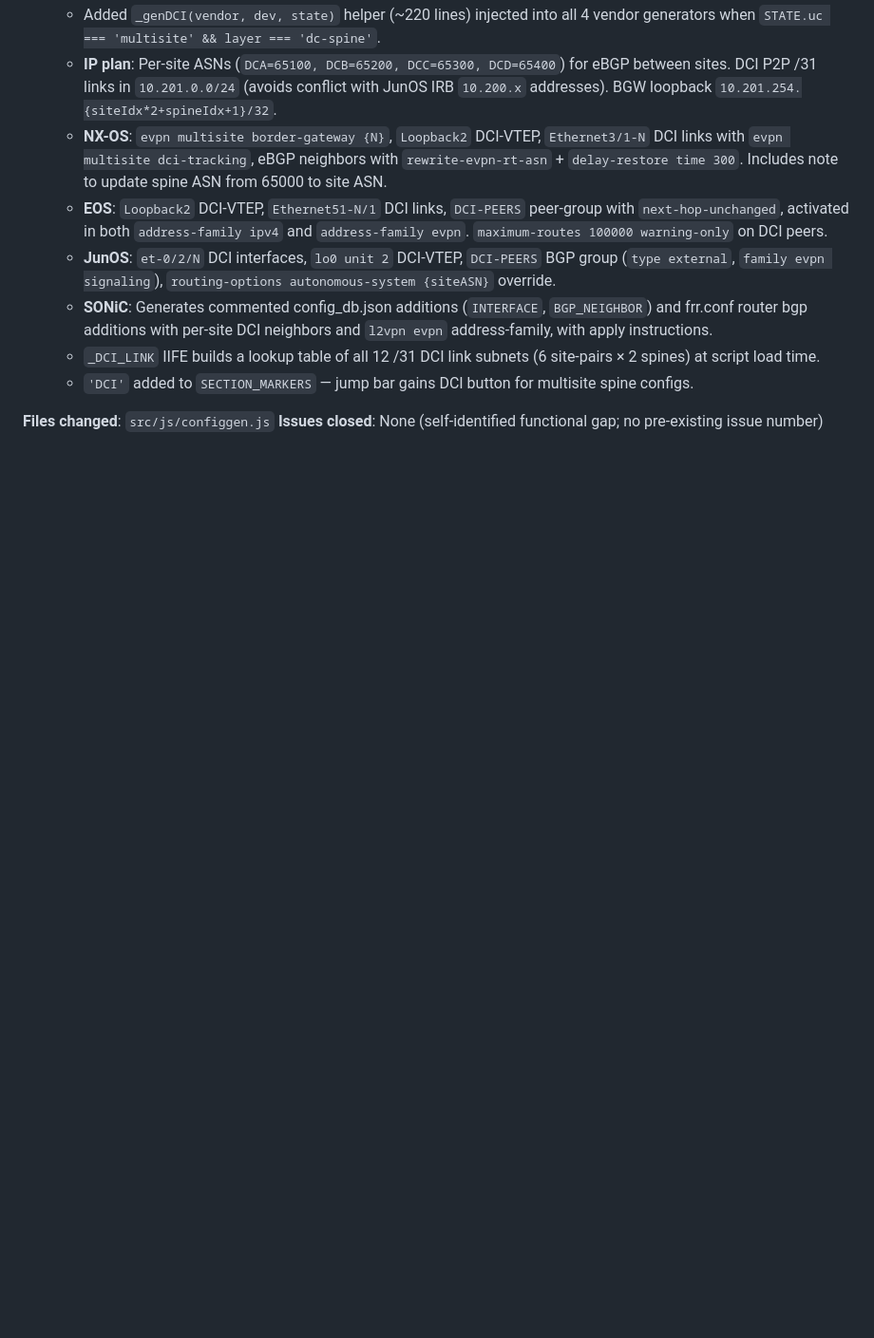
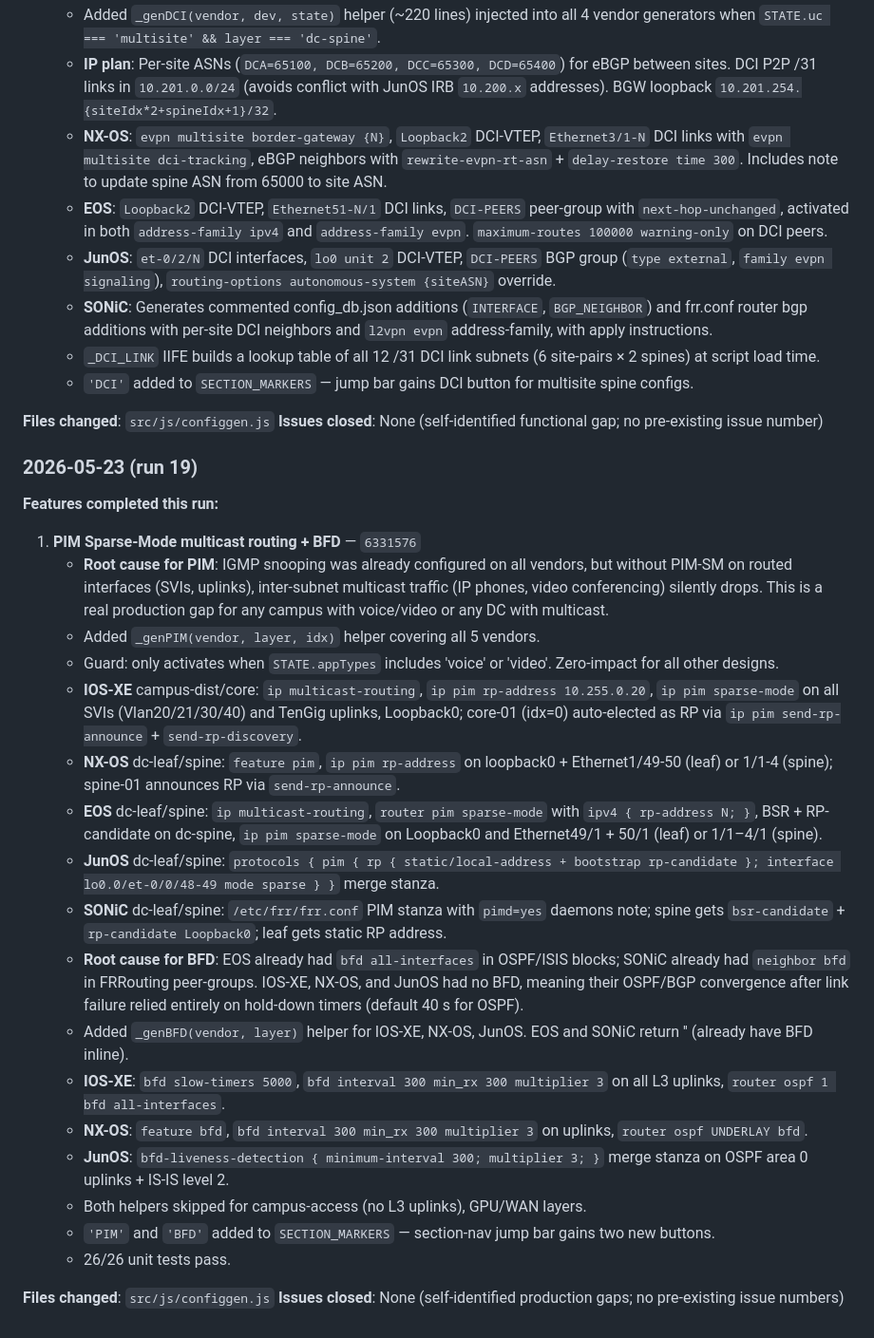
Before and after one commit to Amit33-design/Network-Automation, a Markdown page: AGENT_ROADMAP.md, the part around the change. Shown at 95% size. GitHub-like rendering; blank space fills up the shorter version.

Commit message:
chore: log PIM-SM + BFD feature in AGENT_ROADMAP.md (run 19)

```diff
--- a/AGENT_ROADMAP.md
+++ b/AGENT_ROADMAP.md
@@ -706,3 +706,28 @@ The agent should aim to complete **1-2 full features** per 5-hour run, not start
 
 **Files changed**: `src/js/configgen.js`
 **Issues closed**: None (self-identified functional gap; no pre-existing issue number)
+
+### 2026-05-23 (run 19)
+
+**Features completed this run:**
+
+1. **PIM Sparse-Mode multicast routing + BFD** — `6331576`
+   - **Root cause for PIM**: IGMP snooping was already configured on all vendors, but without PIM-SM on routed interfaces (SVIs, uplinks), inter-subnet multicast traffic (IP phones, video conferencing) silently drops. This is a real production gap for any campus with voice/video or any DC with multicast.
+   - Added `_genPIM(vendor, layer, idx)` helper covering all 5 vendors.
+   - Guard: only activates when `STATE.appTypes` includes 'voice' or 'video'. Zero-impact for all other designs.
+   - **IOS-XE** campus-dist/core: `ip multicast-routing`, `ip pim rp-address 10.255.0.20`, `ip pim sparse-mode` on all SVIs (Vlan20/21/30/40) and TenGig uplinks, Loopback0; core-01 (idx=0) auto-elected as RP via `ip pim send-rp-announce` + `send-rp-discovery`.
+   - **NX-OS** dc-leaf/spine: `feature pim`, `ip pim rp-address` on loopback0 + Ethernet1/49-50 (leaf) or 1/1-4 (spine); spine-01 announces RP via `send-rp-announce`.
+   - **EOS** dc-leaf/spine: `ip multicast-routing`, `router pim sparse-mode` with `ipv4 { rp-address N; }`, BSR + RP-candidate on dc-spine, `ip pim sparse-mode` on Loopback0 and Ethernet49/1 + 50/1 (leaf) or 1/1–4/1 (spine).
+   - **JunOS** dc-leaf/spine: `protocols { pim { rp { static/local-address + bootstrap rp-candidate }; interface lo0.0/et-0/0/48-49 mode sparse } }` merge stanza.
+   - **SONiC** dc-leaf/spine: `/etc/frr/frr.conf` PIM stanza with `pimd=yes` daemons note; spine gets `bsr-candidate` + `rp-candidate Loopback0`; leaf gets static RP address.
+   - **Root cause for BFD**: EOS already had `bfd all-interfaces` in OSPF/ISIS blocks; SONiC already had `neighbor bfd` in FRRouting peer-groups. IOS-XE, NX-OS, and JunOS had no BFD, meaning their OSPF/BGP convergence after link failure relied entirely on hold-down timers (default 40 s for OSPF).
+   - Added `_genBFD(vendor, layer)` helper for IOS-XE, NX-OS, JunOS. EOS and SONiC return '' (already have BFD inline).
+   - **IOS-XE**: `bfd slow-timers 5000`, `bfd interval 300 min_rx 300 multiplier 3` on all L3 uplinks, `router ospf 1 bfd all-interfaces`.
+   - **NX-OS**: `feature bfd`, `bfd interval 300 min_rx 300 multiplier 3` on uplinks, `router ospf UNDERLAY bfd`.
+   - **JunOS**: `bfd-liveness-detection { minimum-interval 300; multiplier 3; }` merge stanza on OSPF area 0 uplinks + IS-IS level 2.
+   - Both helpers skipped for campus-access (no L3 uplinks), GPU/WAN layers.
+   - `'PIM'` and `'BFD'` added to `SECTION_MARKERS` — section-nav jump bar gains two new buttons.
+   - 26/26 unit tests pass.
+
+**Files changed**: `src/js/configgen.js`
+**Issues closed**: None (self-identified production gaps; no pre-existing issue numbers)
```
